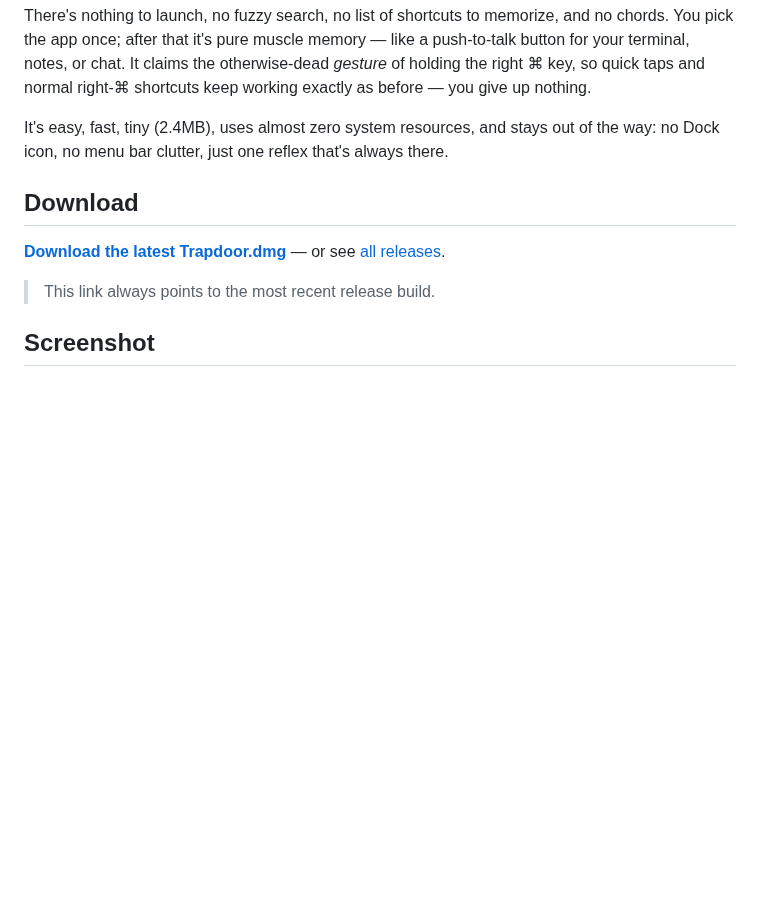
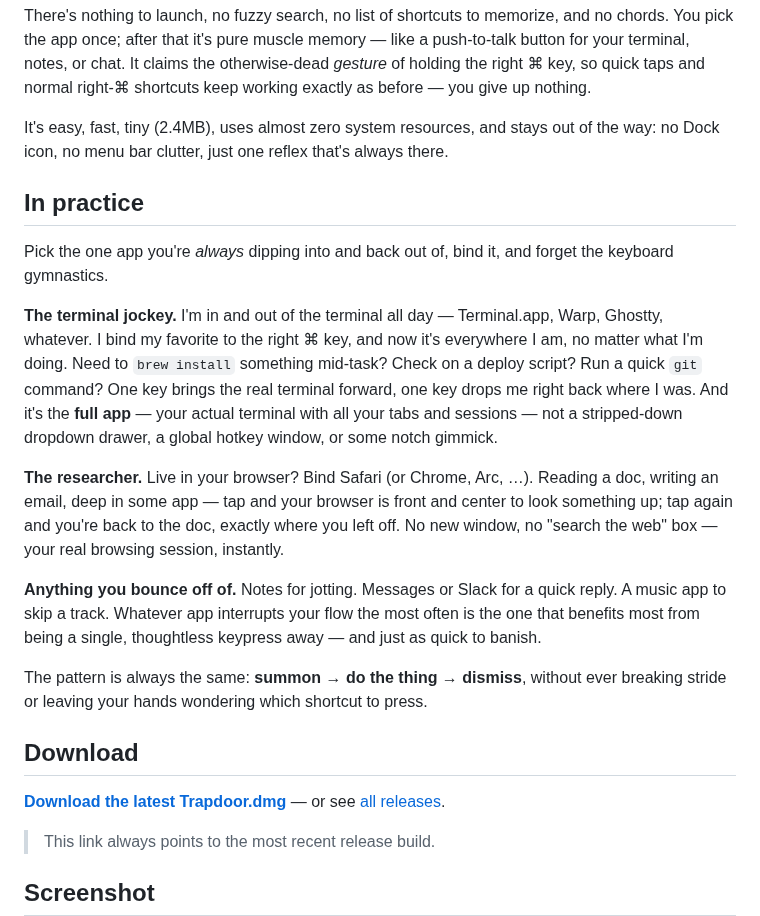
Before and after one commit to grokcodile/key54, a Markdown page: README.md, the part around the change. GitHub-like rendering; blank space fills up the shorter version.

Commit message:
README: add In practice section with real workflow examples

```diff
--- a/README.md
+++ b/README.md
@@ -9,6 +9,18 @@ Trapdoor isn't another app switcher, launcher, or palette. It doesn't try to rep
 There's nothing to launch, no fuzzy search, no list of shortcuts to memorize, and no chords. You pick the app once; after that it's pure muscle memory — like a push-to-talk button for your terminal, notes, or chat. It claims the otherwise-dead *gesture* of holding the right ⌘ key, so quick taps and normal right-⌘ shortcuts keep working exactly as before — you give up nothing.
 
 It's easy, fast, tiny (2.4MB), uses almost zero system resources, and stays out of the way: no Dock icon, no menu bar clutter, just one reflex that's always there.
+
+## In practice
+
+Pick the one app you're *always* dipping into and back out of, bind it, and forget the keyboard gymnastics.
+
+**The terminal jockey.** I'm in and out of the terminal all day — Terminal.app, Warp, Ghostty, whatever. I bind my favorite to the right ⌘ key, and now it's everywhere I am, no matter what I'm doing. Need to `brew install` something mid-task? Check on a deploy script? Run a quick `git` command? One key brings the real terminal forward, one key drops me right back where I was. And it's the **full app** — your actual terminal with all your tabs and sessions — not a stripped-down dropdown drawer, a global hotkey window, or some notch gimmick.
+
+**The researcher.** Live in your browser? Bind Safari (or Chrome, Arc, …). Reading a doc, writing an email, deep in some app — tap and your browser is front and center to look something up; tap again and you're back to the doc, exactly where you left off. No new window, no "search the web" box — your real browsing session, instantly.
+
+**Anything you bounce off of.** Notes for jotting. Messages or Slack for a quick reply. A music app to skip a track. Whatever app interrupts your flow the most often is the one that benefits most from being a single, thoughtless keypress away — and just as quick to banish.
+
+The pattern is always the same: **summon → do the thing → dismiss**, without ever breaking stride or leaving your hands wondering which shortcut to press.
 
 ## Download
 
```
